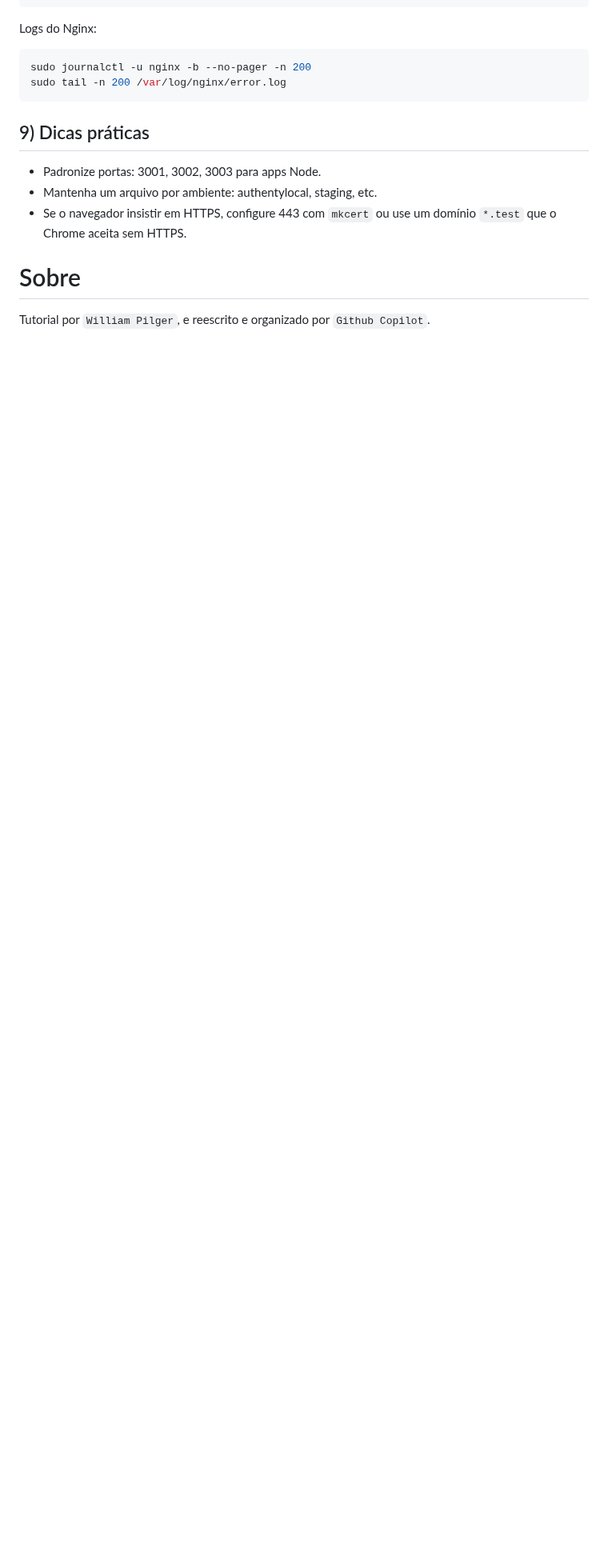
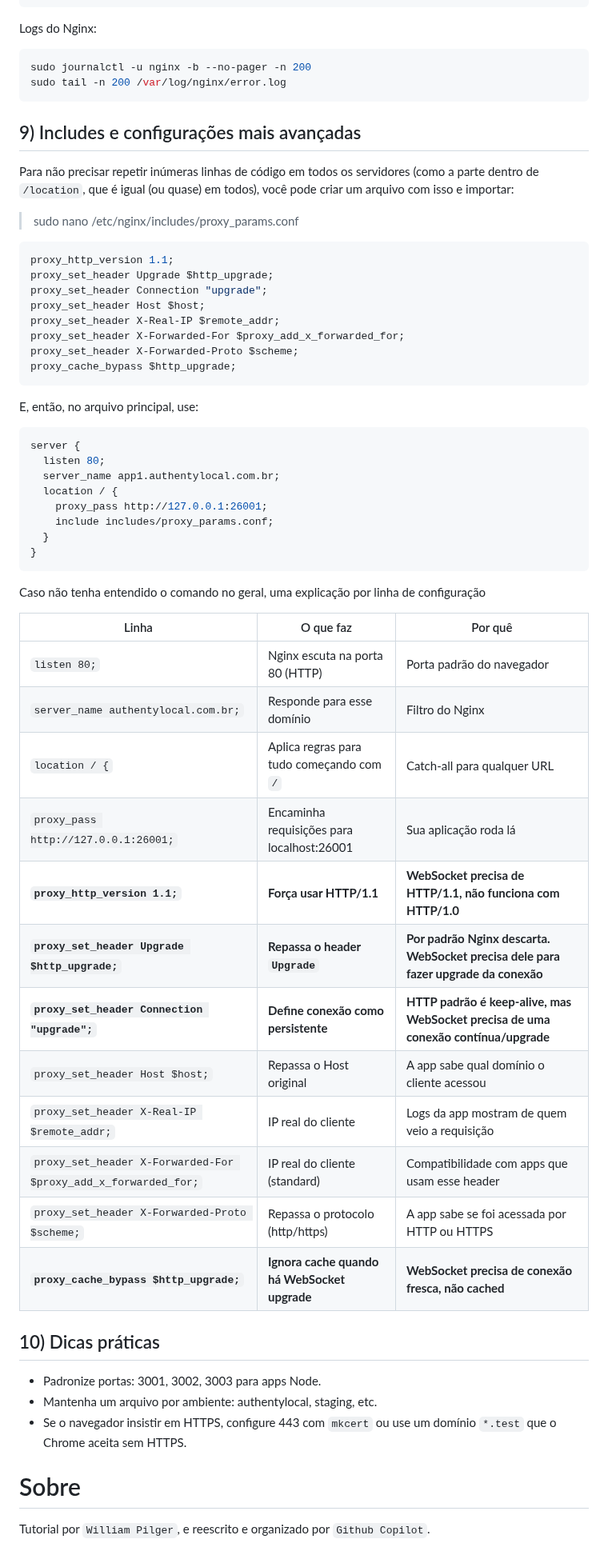
Before and after one commit to williampilger/tutoriais, a Markdown page: nginx.md, the part around the change. Shown at 80% size. Rendered like a GitHub page; blank space fills up the shorter version.

````diff
--- a/nginx.md
+++ b/nginx.md
@@ -294,8 +294,55 @@ sudo tail -n 200 /var/log/nginx/error.log
 ```
 
 
+## 9) Includes e configurações mais avançadas
 
-## 9) Dicas práticas
+Para não precisar repetir inúmeras linhas de código em todos os servidores (como a parte dentro de `/location`, que é igual (ou quase) em todos), você pode criar um arquivo com isso e importar:
+
+> sudo nano /etc/nginx/includes/proxy_params.conf
+
+```conf
+proxy_http_version 1.1;
+proxy_set_header Upgrade $http_upgrade;
+proxy_set_header Connection "upgrade";
+proxy_set_header Host $host;
+proxy_set_header X-Real-IP $remote_addr;
+proxy_set_header X-Forwarded-For $proxy_add_x_forwarded_for;
+proxy_set_header X-Forwarded-Proto $scheme;
+proxy_cache_bypass $http_upgrade;
+```
+
+E, então, no arquivo principal, use:
+
+```conf
+server {
+  listen 80;
+  server_name app1.authentylocal.com.br;
+  location / {
+    proxy_pass http://127.0.0.1:26001;
+    include includes/proxy_params.conf;
+  }
+}
+```
+
+Caso não tenha entendido o comando no geral, uma explicação por linha de configuração
+
+| Linha | O que faz | Por quê |
+|-------|-----------|--------|
+| `listen 80;` | Nginx escuta na porta 80 (HTTP) | Porta padrão do navegador |
+| `server_name authentylocal.com.br;` | Responde para esse domínio | Filtro do Nginx |
+| `location / {` | Aplica regras para tudo começando com `/` | Catch-all para qualquer URL |
+| `proxy_pass http://127.0.0.1:26001;` | Encaminha requisições para localhost:26001 | Sua aplicação roda lá |
+| **`proxy_http_version 1.1;`** | **Força usar HTTP/1.1** | **WebSocket precisa de HTTP/1.1, não funciona com HTTP/1.0** |
+| **`proxy_set_header Upgrade $http_upgrade;`** | **Repassa o header `Upgrade`** | **Por padrão Nginx descarta. WebSocket precisa dele para fazer upgrade da conexão** |
+| **`proxy_set_header Connection "upgrade";`** | **Define conexão como persistente** | **HTTP padrão é keep-alive, mas WebSocket precisa de uma conexão contínua/upgrade** |
+| `proxy_set_header Host $host;` | Repassa o Host original | A app sabe qual domínio o cliente acessou |
+| `proxy_set_header X-Real-IP $remote_addr;` | IP real do cliente | Logs da app mostram de quem veio a requisição |
+| `proxy_set_header X-Forwarded-For $proxy_add_x_forwarded_for;` | IP real do cliente (standard) | Compatibilidade com apps que usam esse header |
+| `proxy_set_header X-Forwarded-Proto $scheme;` | Repassa o protocolo (http/https) | A app sabe se foi acessada por HTTP ou HTTPS |
+| **`proxy_cache_bypass $http_upgrade;`** | **Ignora cache quando há WebSocket upgrade** | **WebSocket precisa de conexão fresca, não cached** |
+
+
+## 10) Dicas práticas
 
 - Padronize portas: 3001, 3002, 3003 para apps Node.
 - Mantenha um arquivo por ambiente: authentylocal, staging, etc.
````
